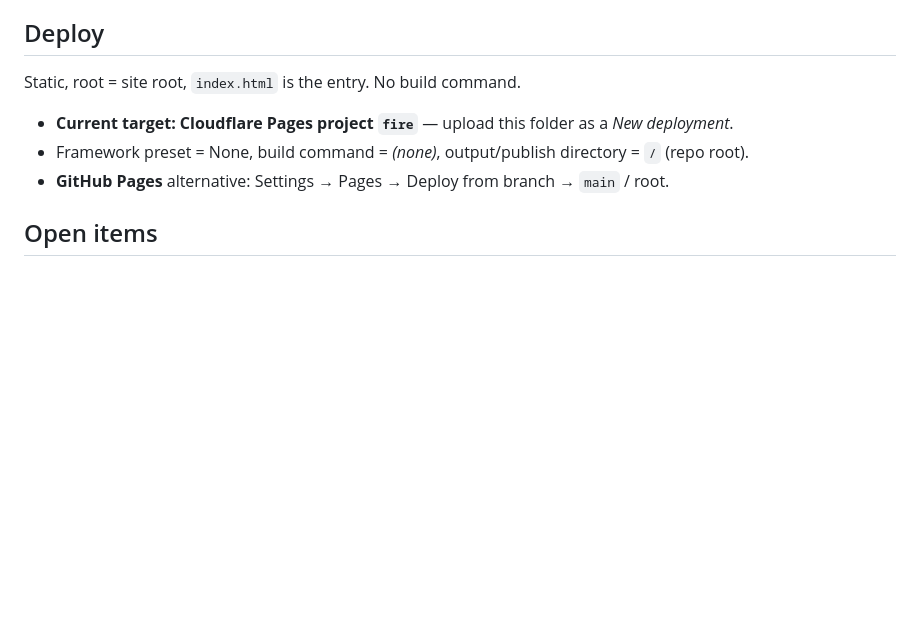
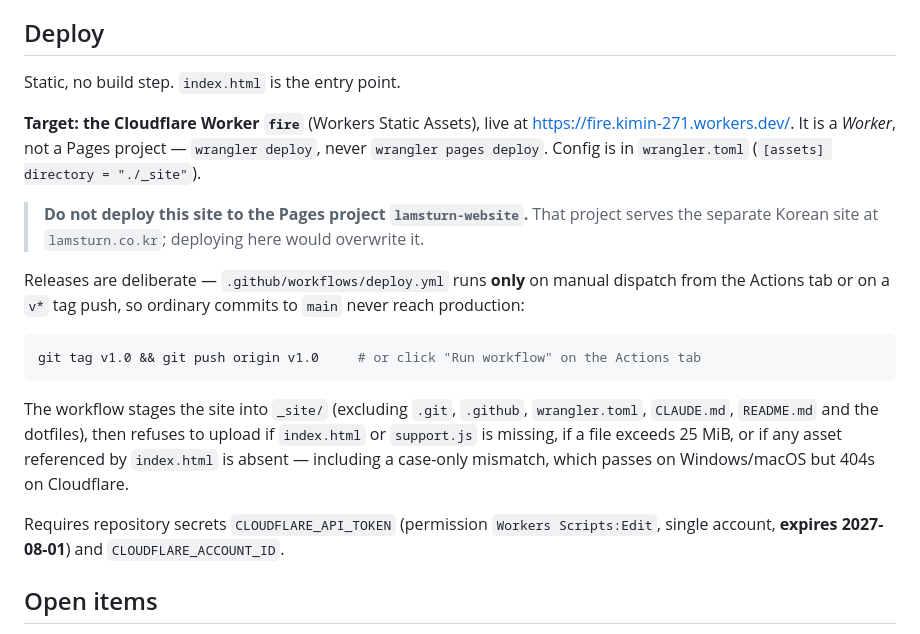
Before and after one commit to kevin-for-open/lamsturn-1st, a Markdown page: CLAUDE.md, the part around the change. GitHub-like rendering; blank space fills up the shorter version.

Commit message:
Correct the deploy section in CLAUDE.md
It still described the target as a Cloudflare Pages project named `fire`.
`fire` is a Worker serving static assets; the only Pages project on the
account is `lamsturn-website`, which serves the separate Korean site at
lamsturn.co.kr and must never be deployed to from this repo. Says so
explicitly, and documents the release trigger, the pre-upload checks and
the required secrets.

Co-Authored-By: Claude Opus 5 (1M context) <noreply@anthropic.com>

````diff
--- a/CLAUDE.md
+++ b/CLAUDE.md
@@ -164,10 +164,29 @@ Unused asset files (kept intentionally): `assets/photos/b-p5.webp` (oven — no
 - Family-strip and product-card edits appear twice (products page + home range strip).
 
 ## Deploy
-Static, root = site root, `index.html` is the entry. No build command.
-- **Current target: Cloudflare Pages project `fire`** — upload this folder as a *New deployment*.
-- Framework preset = None, build command = *(none)*, output/publish directory = `/` (repo root).
-- **GitHub Pages** alternative: Settings → Pages → Deploy from branch → `main` / root.
+Static, no build step. `index.html` is the entry point.
+
+**Target: the Cloudflare Worker `fire`** (Workers Static Assets), live at
+<https://fire.kimin-271.workers.dev/>. It is a *Worker*, not a Pages project — `wrangler deploy`,
+never `wrangler pages deploy`. Config is in `wrangler.toml` (`[assets] directory = "./_site"`).
+
+> **Do not deploy this site to the Pages project `lamsturn-website`.** That project serves the
+> separate Korean site at `lamsturn.co.kr`; deploying here would overwrite it.
+
+Releases are deliberate — `.github/workflows/deploy.yml` runs **only** on manual dispatch from the
+Actions tab or on a `v*` tag push, so ordinary commits to `main` never reach production:
+
+```bash
+git tag v1.0 && git push origin v1.0     # or click "Run workflow" on the Actions tab
+```
+
+The workflow stages the site into `_site/` (excluding `.git`, `.github`, `wrangler.toml`,
+`CLAUDE.md`, `README.md` and the dotfiles), then refuses to upload if `index.html` or `support.js`
+is missing, if a file exceeds 25 MiB, or if any asset referenced by `index.html` is absent —
+including a case-only mismatch, which passes on Windows/macOS but 404s on Cloudflare.
+
+Requires repository secrets `CLOUDFLARE_API_TOKEN` (permission `Workers Scripts:Edit`, single
+account, **expires 2027-08-01**) and `CLOUDFLARE_ACCOUNT_ID`.
 
 ## Open items
 - **32 empty photo slots on the three detail pages** (list above) — the biggest remaining gap.
````
